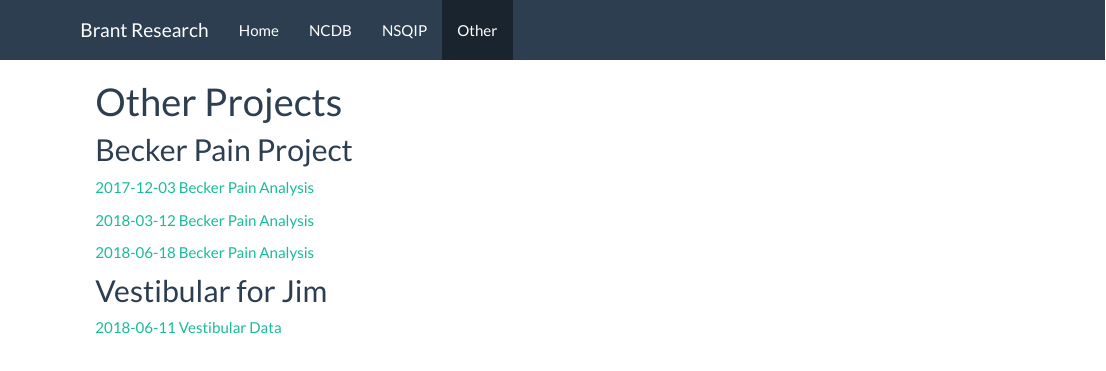
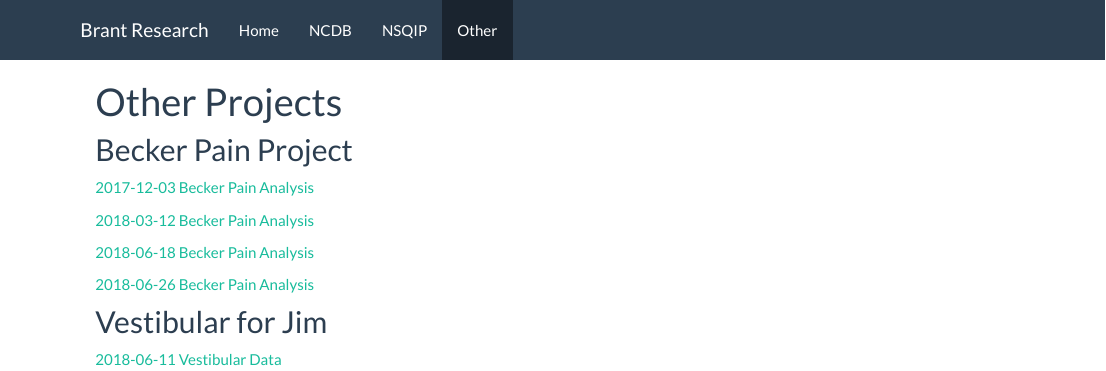
Before and after one commit to brant01/brant01.github.io, an R Markdown document (Other.rmd): the page in a window 1100 px wide, from its top. The pictures show the output file Other.html that the author committed with the source, opened offline; library style sheets and scripts come from the installed R packages.

Commit message:
Add files via upload

```diff
--- a/Other.rmd
+++ b/Other.rmd
@@ -13,6 +13,8 @@ title: "Other Projects"
 
 [2018-06-18 Becker Pain Analysis](../20180618_multi.nb.html)
 
+[2018-06-26 Becker Pain Analysis](../20180626_multi.nb.html)
+
 ##Vestibular for Jim
 
 [2018-06-11 Vestibular Data](../201806011_Data.nb.html)
```
Also changed, not shown: 20180626_multi.nb.html (added), Other.html.
